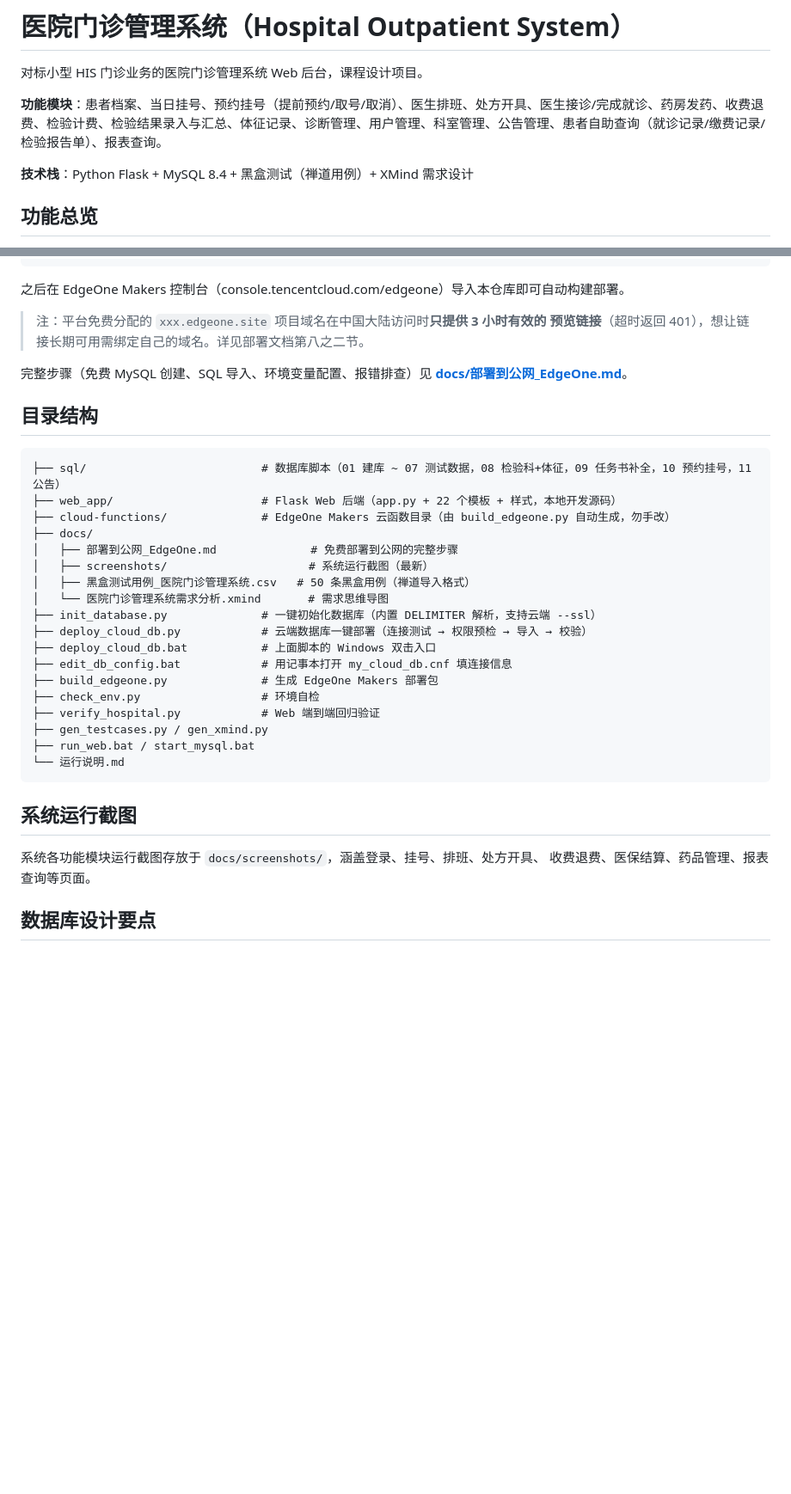
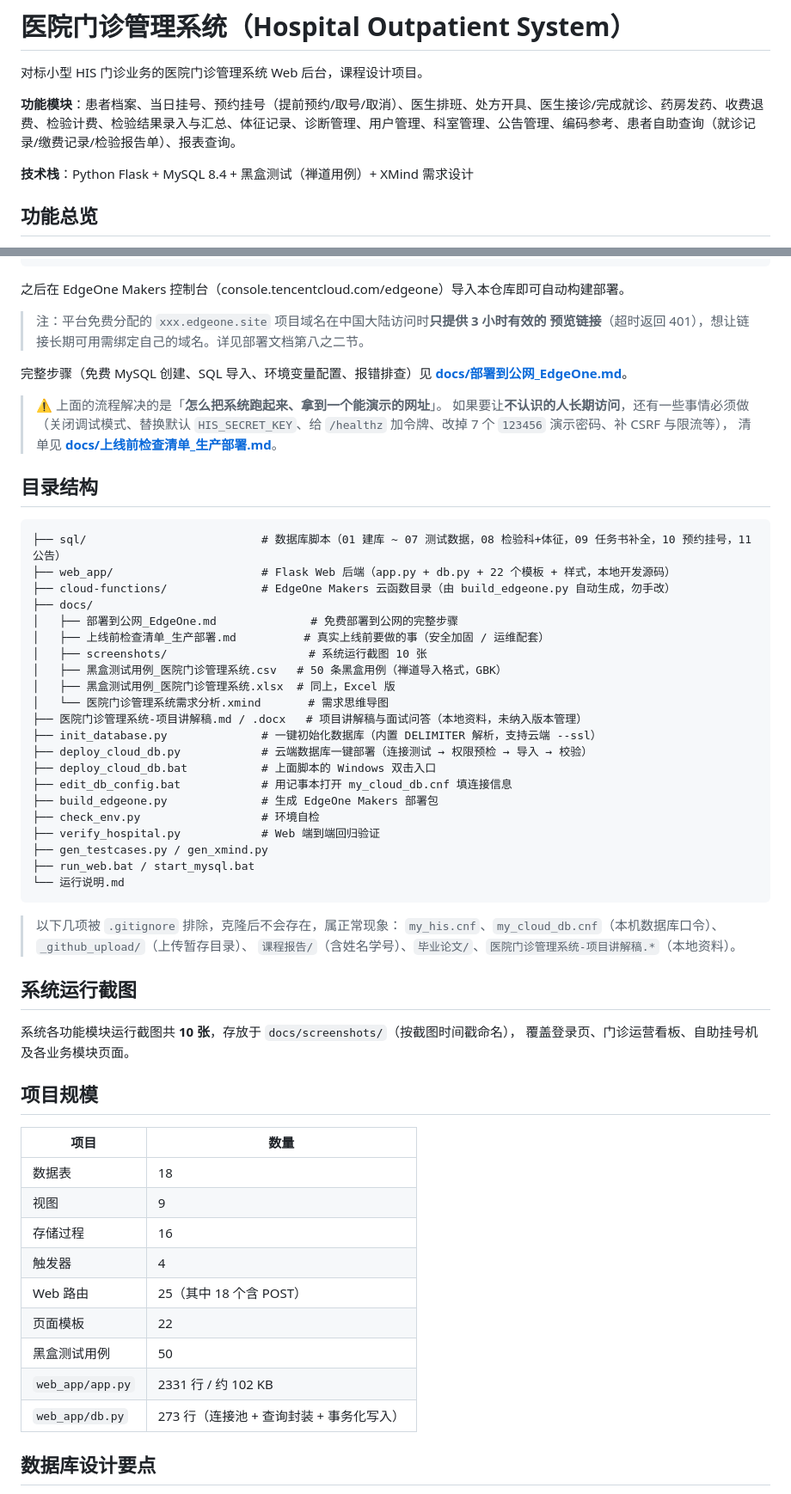
Before and after one commit to OFten99/hospital-system, a Markdown page: README.md, 2 parts joined by grey strips. Shown at 86% size. Drawn GitHub-style; blank space fills up the shorter version.

````diff
--- a/README.md
+++ b/README.md
@@ -2,7 +2,7 @@
 
 对标小型 HIS 门诊业务的医院门诊管理系统 Web 后台，课程设计项目。
 
-**功能模块**：患者档案、当日挂号、预约挂号（提前预约/取号/取消）、医生排班、处方开具、医生接诊/完成就诊、药房发药、收费退费、检验计费、检验结果录入与汇总、体征记录、诊断管理、用户管理、科室管理、公告管理、患者自助查询（就诊记录/缴费记录/检验报告单）、报表查询。
+**功能模块**：患者档案、当日挂号、预约挂号（提前预约/取号/取消）、医生排班、处方开具、医生接诊/完成就诊、药房发药、收费退费、检验计费、检验结果录入与汇总、体征记录、诊断管理、用户管理、科室管理、公告管理、编码参考、患者自助查询（就诊记录/缴费记录/检验报告单）、报表查询。
 
 **技术栈**：Python Flask + MySQL 8.4 + 黑盒测试（禅道用例）+ XMind 需求设计
 
@@ -74,17 +77,25 @@ git add . && git commit -m "更新" && git push
 完整步骤（免费 MySQL 创建、SQL 导入、环境变量配置、报错排查）见
 **[docs/部署到公网_EdgeOne.md](docs/部署到公网_EdgeOne.md)**。
 
+> ⚠️ 上面的流程解决的是「**怎么把系统跑起来、拿到一个能演示的网址**」。
+> 如果要让**不认识的人长期访问**，还有一些事情必须做（关闭调试模式、替换默认
+> `HIS_SECRET_KEY`、给 `/healthz` 加令牌、改掉 7 个 `123456` 演示密码、补 CSRF 与限流等），
+> 清单见 **[docs/上线前检查清单_生产部署.md](docs/上线前检查清单_生产部署.md)**。
+
 ## 目录结构
 
 ```
 ├── sql/                          # 数据库脚本（01 建库 ~ 07 测试数据，08 检验科+体征，09 任务书补全，10 预约挂号，11 公告）
-├── web_app/                      # Flask Web 后端（app.py + 22 个模板 + 样式，本地开发源码）
+├── web_app/                      # Flask Web 后端（app.py + db.py + 22 个模板 + 样式，本地开发源码）
 ├── cloud-functions/              # EdgeOne Makers 云函数目录（由 build_edgeone.py 自动生成，勿手改）
 ├── docs/
 │   ├── 部署到公网_EdgeOne.md              # 免费部署到公网的完整步骤
-│   ├── screenshots/                     # 系统运行截图（最新）
-│   ├── 黑盒测试用例_医院门诊管理系统.csv   # 50 条黑盒用例（禅道导入格式）
+│   ├── 上线前检查清单_生产部署.md          # 真实上线前要做的事（安全加固 / 运维配套）
+│   ├── screenshots/                     # 系统运行截图 10 张
+│   ├── 黑盒测试用例_医院门诊管理系统.csv   # 50 条黑盒用例（禅道导入格式，GBK）
+│   ├── 黑盒测试用例_医院门诊管理系统.xlsx  # 同上，Excel 版
 │   └── 医院门诊管理系统需求分析.xmind       # 需求思维导图
+├── 医院门诊管理系统-项目讲解稿.md / .docx   # 项目讲解稿与面试问答（本地资料，未纳入版本管理）
 ├── init_database.py              # 一键初始化数据库（内置 DELIMITER 解析，支持云端 --ssl）
 ├── deploy_cloud_db.py            # 云端数据库一键部署（连接测试 → 权限预检 → 导入 → 校验）
 ├── deploy_cloud_db.bat           # 上面脚本的 Windows 双击入口
@@ -97,10 +108,28 @@ git add . && git commit -m "更新" && git push
 └── 运行说明.md
 ```
 
+> 以下几项被 `.gitignore` 排除，克隆后不会存在，属正常现象：
+> `my_his.cnf`、`my_cloud_db.cnf`（本机数据库口令）、`_github_upload/`（上传暂存目录）、
+> `课程报告/`（含姓名学号）、`毕业论文/`、`医院门诊管理系统-项目讲解稿.*`（本地资料）。
+
 ## 系统运行截图
 
-系统各功能模块运行截图存放于 `docs/screenshots/`，涵盖登录、挂号、排班、处方开具、
-收费退费、医保结算、药品管理、报表查询等页面。
+系统各功能模块运行截图共 **10 张**，存放于 `docs/screenshots/`（按截图时间戳命名），
+覆盖登录页、门诊运营看板、自助挂号机及各业务模块页面。
+
+## 项目规模
+
+| 项目 | 数量 |
+| --- | --- |
+| 数据表 | 18 |
+| 视图 | 9 |
+| 存储过程 | 16 |
+| 触发器 | 4 |
+| Web 路由 | 25（其中 18 个含 POST） |
+| 页面模板 | 22 |
+| 黑盒测试用例 | 50 |
+| `web_app/app.py` | 2331 行 / 约 102 KB |
+| `web_app/db.py` | 273 行（连接池 + 查询封装 + 事务化写入） |
 
 ## 数据库设计要点
 
````
Also changed, not shown: other parts of README.md (+51 -1 lines), docs/上线前检查清单_生产部署.md (added, +245 -0 lines).
